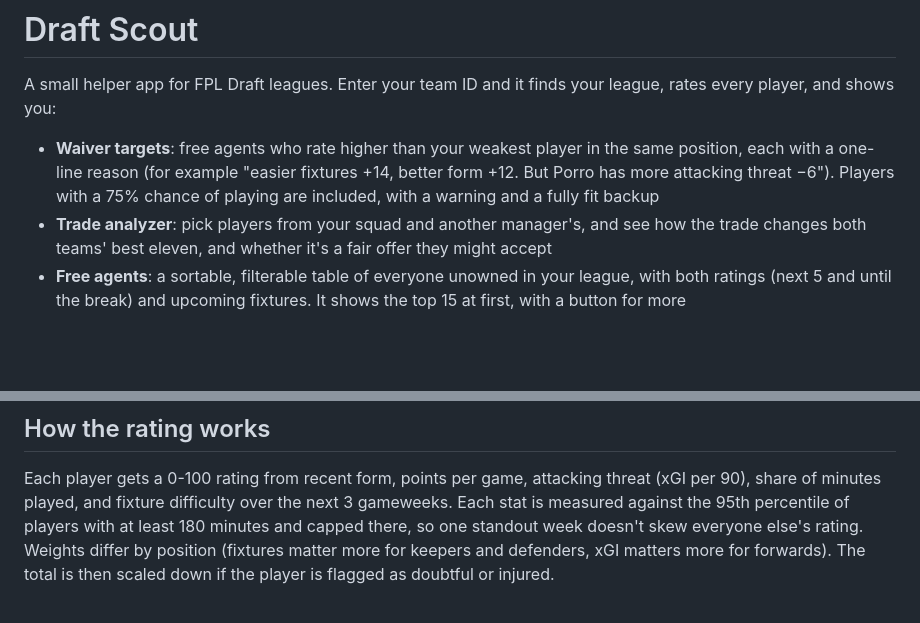
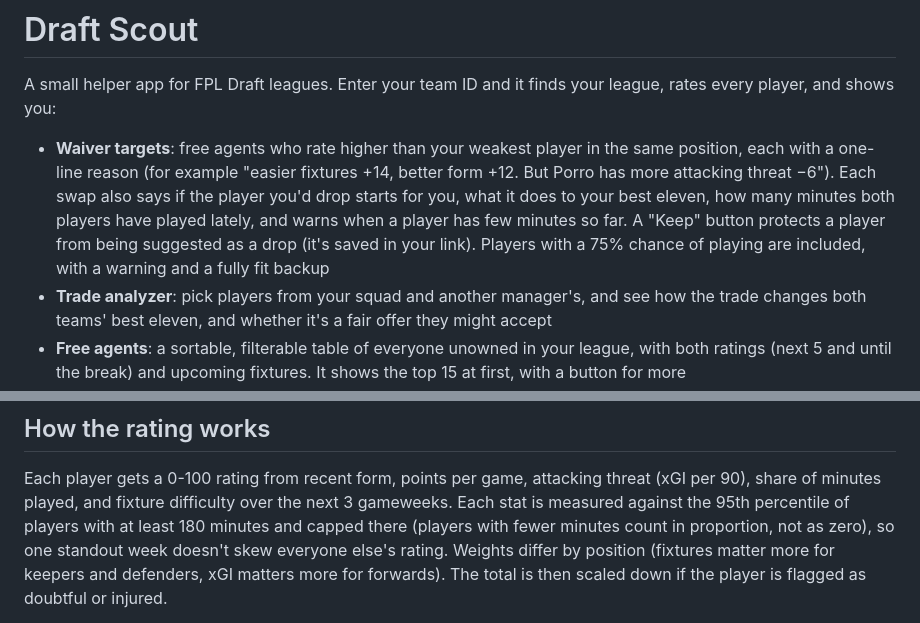
Before and after one commit to rgurung3/Fpl-Draft-Scout, a Markdown page: README.md, 2 parts joined by grey strips. Rendered like a GitHub page; blank space fills up the shorter version.

Commit message:
Update notes and README for the swap improvements
Co-Authored-By: Claude Sonnet 5.5 <noreply@anthropic.com>

```diff
--- a/README.md
+++ b/README.md
@@ -3,7 +3,7 @@
 A small helper app for FPL Draft leagues. Enter your team ID and it finds your
 league, rates every player, and shows you:
 
-- **Waiver targets**: free agents who rate higher than your weakest player in the same position, each with a one-line reason (for example "easier fixtures +14, better form +12. But Porro has more attacking threat −6"). Players with a 75% chance of playing are included, with a warning and a fully fit backup
+- **Waiver targets**: free agents who rate higher than your weakest player in the same position, each with a one-line reason (for example "easier fixtures +14, better form +12. But Porro has more attacking threat −6"). Each swap also says if the player you'd drop starts for you, what it does to your best eleven, how many minutes both players have played lately, and warns when a player has few minutes so far. A "Keep" button protects a player from being suggested as a drop (it's saved in your link). Players with a 75% chance of playing are included, with a warning and a fully fit backup
 - **Trade analyzer**: pick players from your squad and another manager's, and see how the trade changes both teams' best eleven, and whether it's a fair offer they might accept
 - **Free agents**: a sortable, filterable table of everyone unowned in your league, with both ratings (next 5 and until the break) and upcoming fixtures. It shows the top 15 at first, with a button for more
 - **League race** (head-to-head leagues): a chart of each manager's league points climbing from 0 after every gameweek (a dot on your line for each week), and a grid of everyone's weekly scores shaded against the league average, with each week's W, D or L
@@ -129,7 +129,7 @@ injured star rates low even if he's back soon. Use the verdict as a guide.
 Each player gets a 0-100 rating from recent form, points per game, attacking
 threat (xGI per 90), share of minutes played, and fixture difficulty over the
 next 3 gameweeks. Each stat is measured against the 95th percentile of
-players with at least 180 minutes and capped there, so one standout week
+players with at least 180 minutes and capped there (players with fewer minutes count in proportion, not as zero), so one standout week
 doesn't skew everyone else's rating. Weights differ by position (fixtures matter more for
 keepers and defenders, xGI matters more for forwards). The total is then
 scaled down if the player is flagged as doubtful or injured.
```
Also changed, not shown: NOTES.md (+9 -3 lines).
